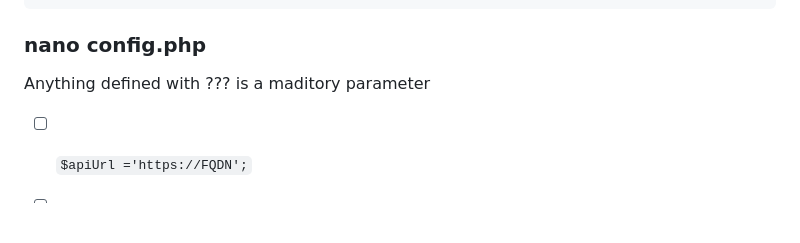
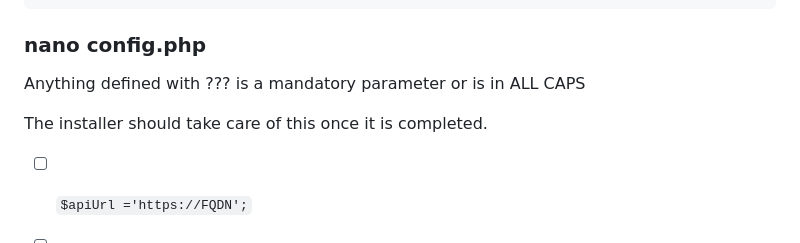
Before and after one commit to Guyverix/Vigilare-NMS-API, a Markdown page: README.md, the part around the change. GitHub-like rendering; blank space fills up the shorter version.

Commit message:
Update README.md
spellcheck cant fix stupid

````diff
--- a/README.md
+++ b/README.md
@@ -55,7 +55,10 @@ cd Vigilare-api
 cd apps
 ```
 ### nano config.php
-Anything defined with ??? is a maditory parameter
+Anything defined with ??? is a mandatory parameter or is in ALL CAPS
+
+The installer should take care of this once it is completed.
+
 - [ ] ```$apiUrl ='https://FQDN';```
 - [ ] ```$apiHost="https://FQDN of localhost"```
 - [ ] ```$apiPort='PORT';```
````
